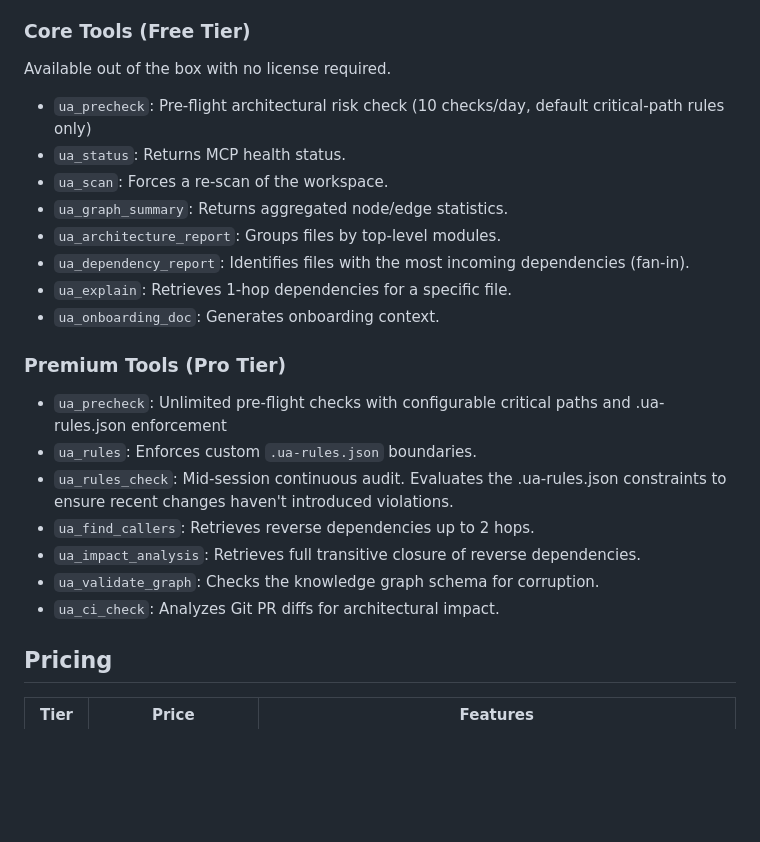
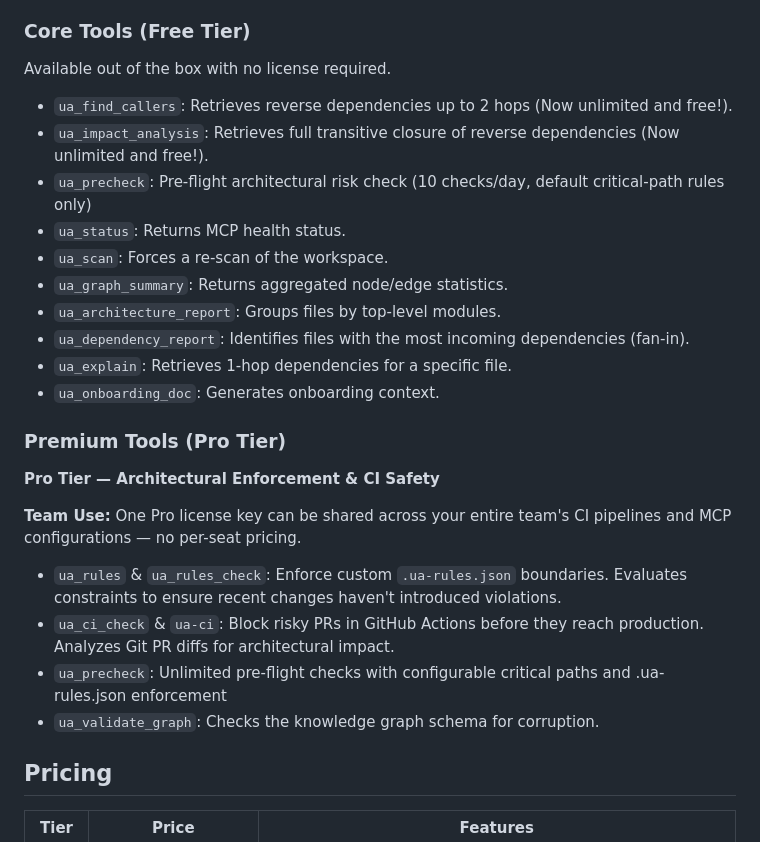
Before and after one commit to uamcp/Understand-Anything-MCP, a Markdown page: README.md, the part around one of its changes. Rendered like a GitHub page; blank space fills up the shorter version.

```diff
--- a/README.md
+++ b/README.md
@@ -152,6 +190,8 @@ The Understand-Anything MCP Server operates on a tiered licensing model.
 
 ### Core Tools (Free Tier)
 Available out of the box with no license required.
+- `ua_find_callers`: Retrieves reverse dependencies up to 2 hops (Now unlimited and free!).
+- `ua_impact_analysis`: Retrieves full transitive closure of reverse dependencies (Now unlimited and free!).
 - `ua_precheck`: Pre-flight architectural risk check (10 checks/day, default critical-path rules only)
 - `ua_status`: Returns MCP health status.
 - `ua_scan`: Forces a re-scan of the workspace.
@@ -162,13 +202,15 @@ Available out of the box with no license required.
 - `ua_onboarding_doc`: Generates onboarding context.
 
 ### Premium Tools (Pro Tier)
+
+**Pro Tier — Architectural Enforcement & CI Safety**
+
+**Team Use:** One Pro license key can be shared across your entire team's CI pipelines and MCP configurations — no per-seat pricing.
+
+- `ua_rules` & `ua_rules_check`: Enforce custom `.ua-rules.json` boundaries. Evaluates constraints to ensure recent changes haven't introduced violations.
+- `ua_ci_check` & `ua-ci`: Block risky PRs in GitHub Actions before they reach production. Analyzes Git PR diffs for architectural impact.
 - `ua_precheck`: Unlimited pre-flight checks with configurable critical paths and .ua-rules.json enforcement
-- `ua_rules`: Enforces custom `.ua-rules.json` boundaries.
-- `ua_rules_check`: Mid-session continuous audit. Evaluates the .ua-rules.json constraints to ensure recent changes haven't introduced violations.
-- `ua_find_callers`: Retrieves reverse dependencies up to 2 hops.
-- `ua_impact_analysis`: Retrieves full transitive closure of reverse dependencies.
 - `ua_validate_graph`: Checks the knowledge graph schema for corruption.
-- `ua_ci_check`: Analyzes Git PR diffs for architectural impact.
 
 ## Pricing
 
```
Also changed, not shown: other parts of README.md (+38 -0 lines).
